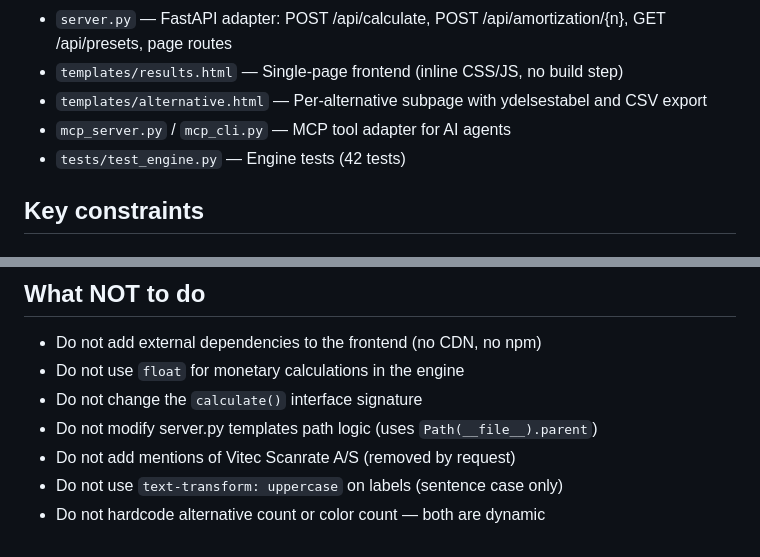
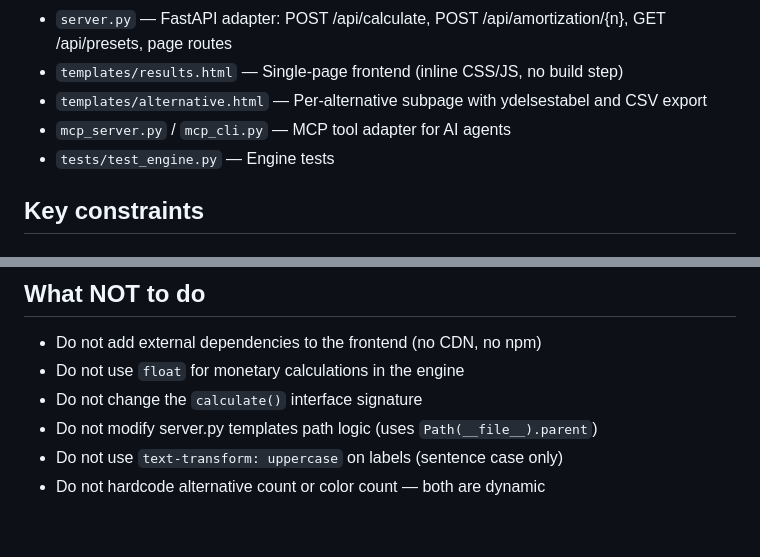
Before and after one commit to JakobHavtorn/boligregner-os, a Markdown page: AGENTS.md, 2 parts joined by grey strips. Rendered like a GitHub page.

Commit message:
AGENTS.md: remove test count and Scanrate mention

```diff
--- a/AGENTS.md
+++ b/AGENTS.md
@@ -16,7 +16,7 @@ boligregner-os is an open-source Danish realkredit (mortgage) calculator. It com
 - `templates/results.html` — Single-page frontend (inline CSS/JS, no build step)
 - `templates/alternative.html` — Per-alternative subpage with ydelsestabel and CSV export
 - `mcp_server.py` / `mcp_cli.py` — MCP tool adapter for AI agents
-- `tests/test_engine.py` — Engine tests (42 tests)
+- `tests/test_engine.py` — Engine tests
 
 ## Key constraints
 
@@ -80,6 +80,5 @@ This project uses `uv` with the `uv_build` backend (not hatchling/pip). The `pyp
 - Do not use `float` for monetary calculations in the engine
 - Do not change the `calculate()` interface signature
 - Do not modify server.py templates path logic (uses `Path(__file__).parent`)
-- Do not add mentions of Vitec Scanrate A/S (removed by request)
 - Do not use `text-transform: uppercase` on labels (sentence case only)
 - Do not hardcode alternative count or color count — both are dynamic
```
